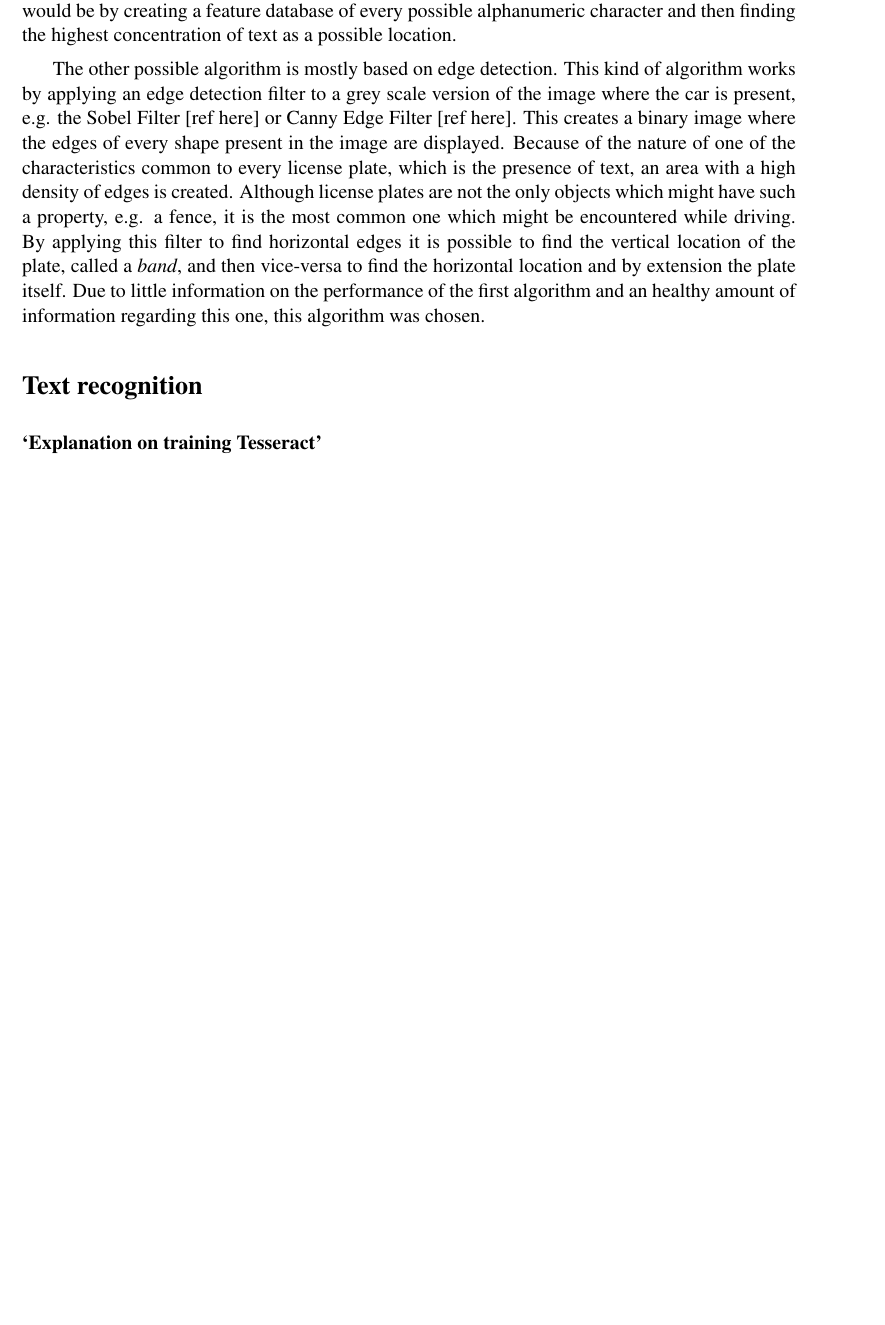
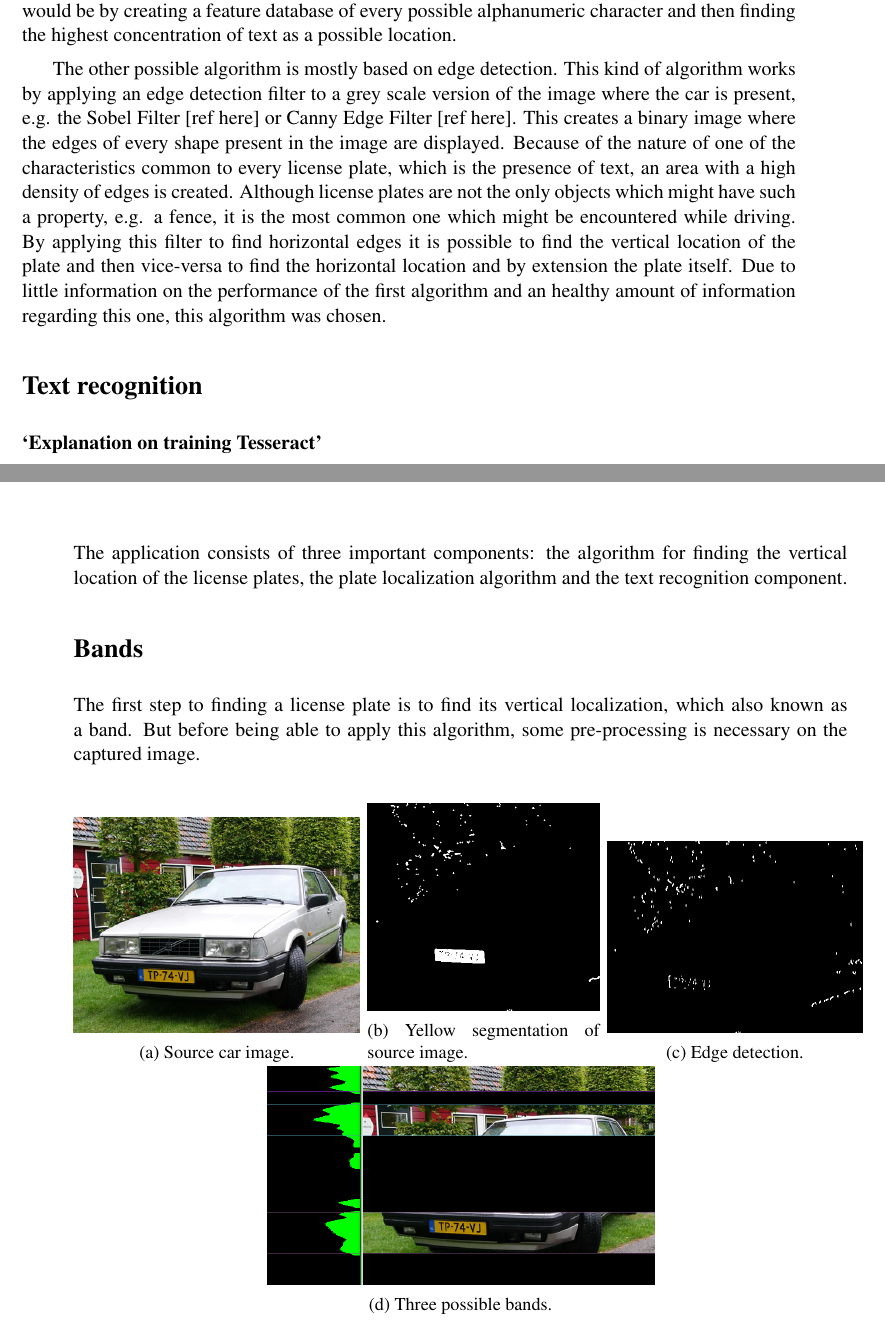
Before and after one commit to valorcurse/roadeye-thesis, a LaTeX document (verslag.tex, which reads hoofdverslag.tex): part of page 9 of 18 before the commit and two parts of pages 9 and 12 of 18 after it, the two joined at a grey line, cut so that both start at the same text, the shorter picture padded with empty space. Compiled offline with pdfLaTeX; a LaTeX package or settings file that is missing is left out.

Commit message:
Added images to implementation

```diff
--- a/hoofdverslag.tex
+++ b/hoofdverslag.tex
@@ -24,7 +24,7 @@ When searching for possible algorithms which make it possible to find license pl
 
 The feature detection algorithms works by finding so called \emph{features} in a image, which are used to recognize the first image within a second one. These features are segments of an image which must be uncommon, as to reduce the possibility of retrieving a false positive when applying the algorithm, and also consist of something which can be objectively described to a computer. Because of these requirements, the features extracted from an images are usually corners since corners usually only match themselves when compared to other segments in an image. This opposed to flat surfaces or lines, which may appear multiple times in multiple places in the same image. Because this algorithm focuses on detecting the uniqueness of an image and using those attributes to detect themselves in different images, it is difficult to use feature detection for the recognition of license plates for the reason that every license plate contains unique text. The considerable collection of diverse shapes that exist in the Latin alphabet create false positives which are often detected in random and incorrect locations. One possible approach to use this algorithm would be by creating a feature database of every possible alphanumeric character and then finding the highest concentration of text as a possible location.
 
-The other possible algorithm is mostly based on edge detection. This kind of algorithm works by applying an edge detection filter to a grey scale version of the image where the car is present, e.g. the Sobel Filter [ref here] or Canny Edge Filter [ref here]. This creates a binary image where the edges of every shape present in the image are displayed. Because of the nature of one of the characteristics common to every license plate, which is the presence of text, an area with a high density of edges is created. Although license plates are not the only objects which might have such a property, e.g. a fence, it is the most common one which might be encountered while driving. By applying this filter to find horizontal edges it is possible to find the vertical location of the plate, called a \emph{band}, and then vice-versa to find the horizontal location and by extension the plate itself. Due to little information on the performance of the first algorithm and an healthy amount of information regarding this one, this algorithm was chosen.
+The other possible algorithm is mostly based on edge detection. This kind of algorithm works by applying an edge detection filter to a grey scale version of the image where the car is present, e.g. the Sobel Filter [ref here] or Canny Edge Filter [ref here]. This creates a binary image where the edges of every shape present in the image are displayed. Because of the nature of one of the characteristics common to every license plate, which is the presence of text, an area with a high density of edges is created. Although license plates are not the only objects which might have such a property, e.g. a fence, it is the most common one which might be encountered while driving. By applying this filter to find horizontal edges it is possible to find the vertical location of the plate and then vice-versa to find the horizontal location and by extension the plate itself. Due to little information on the performance of the first algorithm and an healthy amount of information regarding this one, this algorithm was chosen.
 
 \paragraaf{Text recognition}
 
@@ -40,4 +40,40 @@ As explained before, image processing is rather heavy and it is necessary to use
 
 \figuur{width=\textwidth}{plaatjes/architecture-RoadEye-parallel.png}{architecture}{System flow diagram}
 
+% --------------------------------------------------------------------------------------------------------------------------------------------------------------
+
 \hoofdstuk{Implementation}
+
+The application consists of three important components: the algorithm for finding the vertical location of the license plates, the plate localization algorithm and the text recognition component.
+
+\paragraaf{Bands}
+
+The first step to finding a license plate is to find its vertical localization, which also known as a band. But before being able to apply this algorithm, some pre-processing is necessary on the captured image.
+
+% \figuur{width=0.45\textwidth}{plaatjes/car.jpg}{source-image}{Source car image.}
+
+\begin{figure}[h]
+        \centering
+        \begin{subfigure}{0.37\textwidth}
+                \includegraphics[width=\textwidth]{plaatjes/car}
+                \caption{Source car image.}
+        \end{subfigure}%
+       	~
+        \begin{subfigure}{0.3\textwidth}
+                \includegraphics[width=\textwidth]{plaatjes/yellow-segment}
+                \caption{Yellow segmentation of source image.}
+        \end{subfigure}%
+        ~
+        \begin{subfigure}{0.33\textwidth}
+                \includegraphics[width=\textwidth]{plaatjes/edge-detection}
+                \caption{Edge detection.}
+        \end{subfigure}%
+
+        \begin{subfigure}{0.5\textwidth}
+                \includegraphics[width=\textwidth]{plaatjes/3-peaks}
+                \caption{Three possible bands.}
+        \end{subfigure}%
+
+        % \caption{Drie bekende kunstwerken van Escher.}
+        \label{fig:structCompare}
+\end{figure}
--- a/verslag.tex
+++ b/verslag.tex
@@ -24,6 +24,7 @@
 %hieronder komen alle packages die je zelf wil plaatsen of veranderen       %
 %%%%%%%%%%%%%%%%%%%%%%%%%%%%%%%%%%%%%%%%%%%%%%%%%%%%%%%%%%%%%%%%%%%%%%%%%%%%%
 \usepackage{algorithm}      %aangepaste algoritmen
+\usepackage{subcaption}
 \usepackage{listings}         %aangepaste listings (event. in kleuren)
 %\usepackage{}
 %\usepackage{}
```
Also changed, not shown: plaatjes/3-peaks.png (added), plaatjes/agp.pdf (deleted), plaatjes/agp.png (deleted), plaatjes/car.jpg (added), plaatjes/edge-detection.png (added), plaatjes/yellow-segment.png (added), verslag.pdf, hoofdverslag.tex (2 more changed lines).
